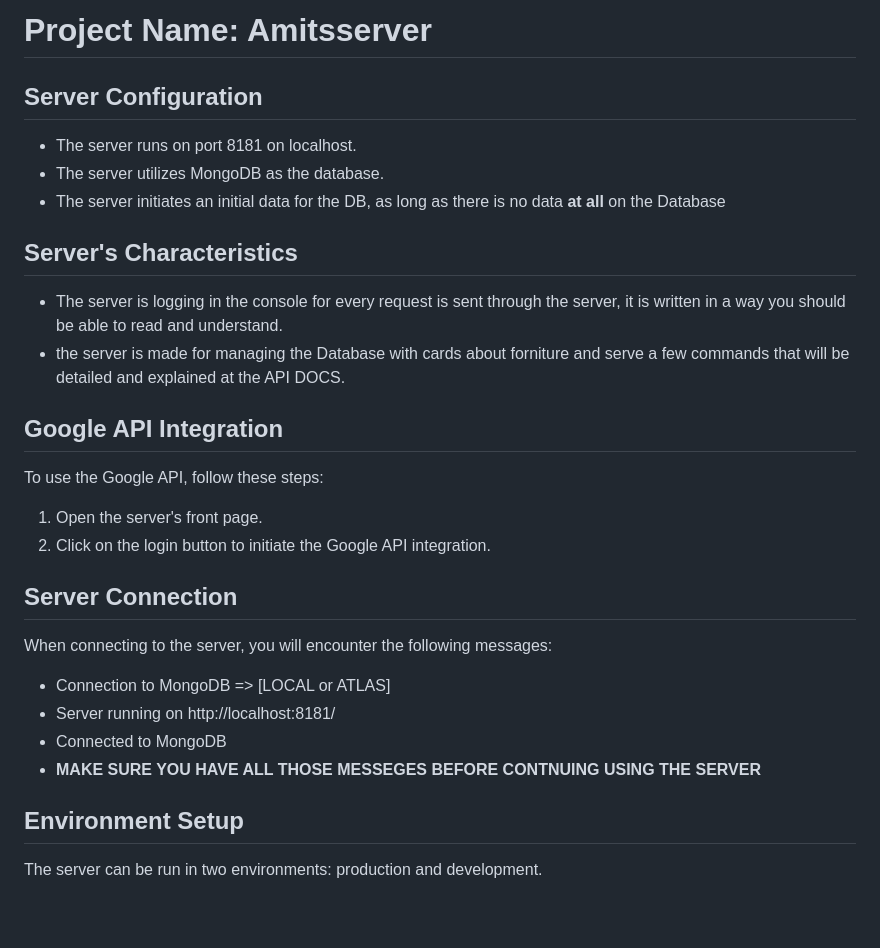
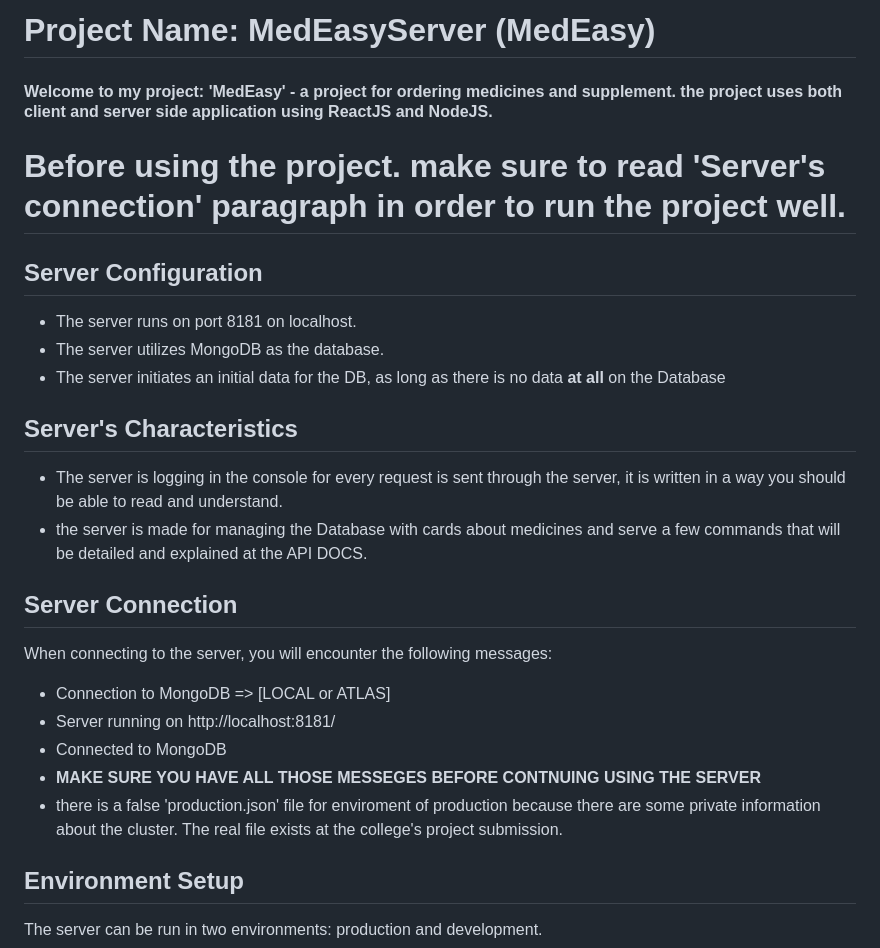
Before and after one commit to AmitSegal26/MedEasyServer, a Markdown page: README.MD, the part around the change. Drawn GitHub-style; blank space fills up the shorter version.

```diff
--- a/README.MD
+++ b/README.MD
@@ -1,4 +1,8 @@
-# Project Name: Amitsserver
+# Project Name: MedEasyServer (MedEasy)
+
+#### Welcome to my project: 'MedEasy' - a project for ordering medicines and supplement. the project uses both client and server side application using ReactJS and NodeJS.
+
+# Before using the project. make sure to read 'Server's connection' paragraph in order to run the project well.
 
 ## Server Configuration
 
@@ -9,14 +13,7 @@
 ## Server's Characteristics
 
 - The server is logging in the console for every request is sent through the server, it is written in a way you should be able to read and understand.
-- the server is made for managing the Database with cards about forniture and serve a few commands that will be detailed and explained at the API DOCS.
-
-## Google API Integration
-
-To use the Google API, follow these steps:
-
-1. Open the server's front page.
-2. Click on the login button to initiate the Google API integration.
+- the server is made for managing the Database with cards about medicines and serve a few commands that will be detailed and explained at the API DOCS.
 
 ## Server Connection
 
@@ -26,6 +23,7 @@ When connecting to the server, you will encounter the following messages:
 - Server running on http://localhost:8181/
 - Connected to MongoDB
 - **MAKE SURE YOU HAVE ALL THOSE MESSEGES BEFORE CONTNUING USING THE SERVER**
+- there is a false 'production.json' file for enviroment of production because there are some private information about the cluster. The real file exists at the college's project submission.
 
 ## Environment Setup
 
```
